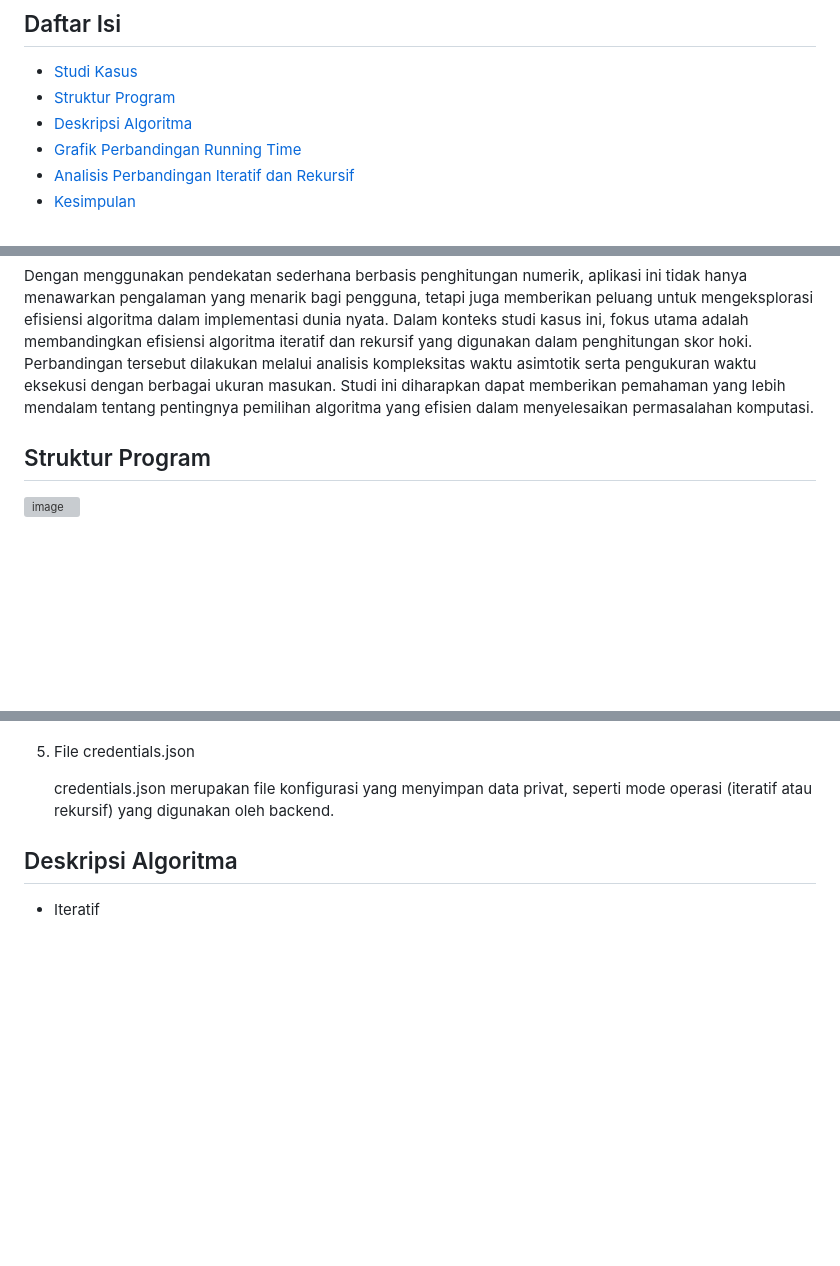
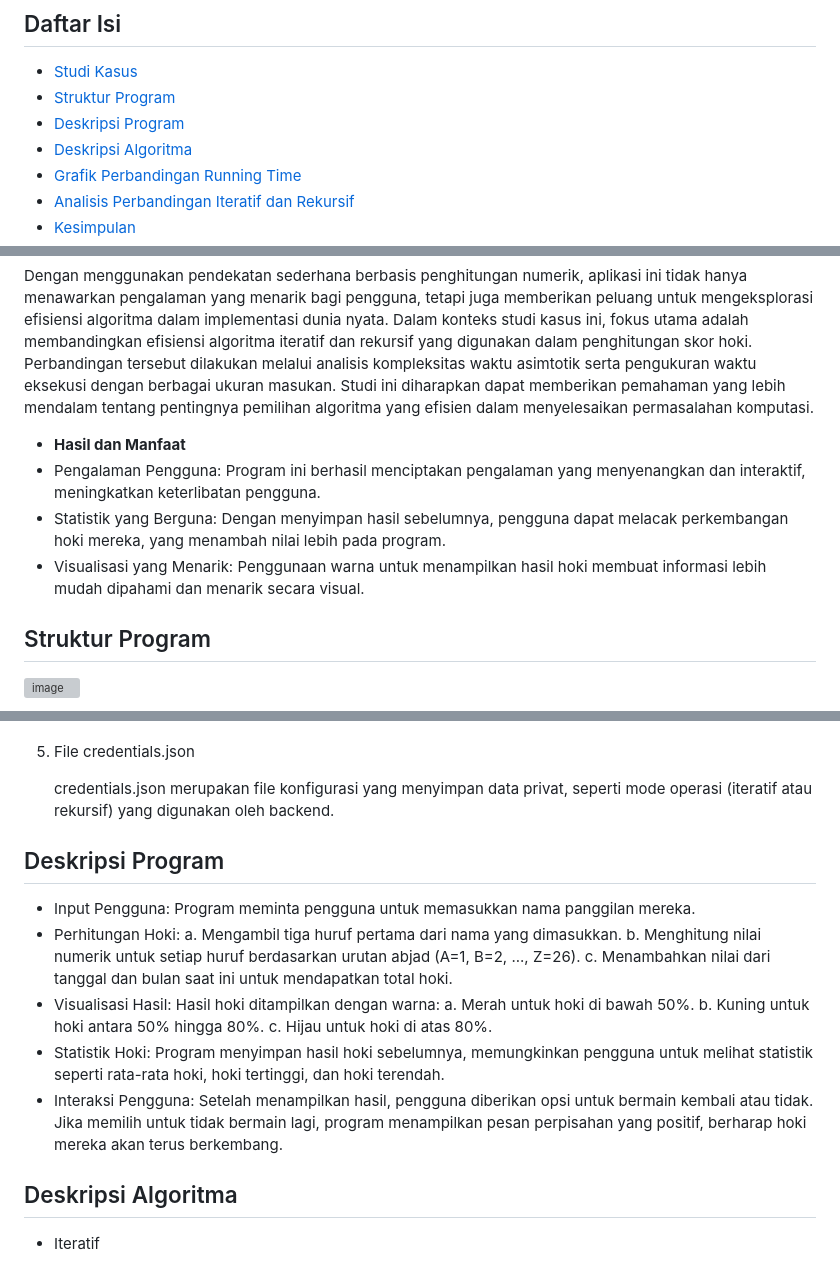
Before and after one commit to Malkankhulika/Kalkulator-Hoki-AKA, a Markdown page: README.md, 3 parts joined by grey strips. Drawn GitHub-style; blank space fills up the shorter version; grey boxes are pictures that could not be loaded.

```diff
--- a/README.md
+++ b/README.md
@@ -6,6 +6,7 @@
 
 - [Studi Kasus](#Studi-Kasus)
 - [Struktur Program](#Struktur-Program)
+- [Deskripsi Program](#Deskripsi-Program)
 - [Deskripsi Algoritma](#Deskripsi-Algoritma)
 - [Grafik Perbandingan Running Time](#Grafik-Perbandingan-Running-Time)
 - [Analisis Perbandingan Iteratif dan Rekursif](#Analisis-Perbandingan-Iteratif-dan-Rekursif)
@@ -19,6 +20,10 @@ Gagasan ini berakar dari fenomena rasa penasaran manusia terhadap hal-hal yang b
 
 Dengan menggunakan pendekatan sederhana berbasis penghitungan numerik, aplikasi ini tidak hanya menawarkan pengalaman yang menarik bagi pengguna, tetapi juga memberikan peluang untuk mengeksplorasi efisiensi algoritma dalam implementasi dunia nyata. Dalam konteks studi kasus ini, fokus utama adalah membandingkan efisiensi algoritma iteratif dan rekursif yang digunakan dalam penghitungan skor hoki. Perbandingan tersebut dilakukan melalui analisis kompleksitas waktu asimtotik serta pengukuran waktu eksekusi dengan berbagai ukuran masukan. Studi ini diharapkan dapat memberikan pemahaman yang lebih mendalam tentang pentingnya pemilihan algoritma yang efisien dalam menyelesaikan permasalahan komputasi.
 
+- **Hasil dan Manfaat**
+- Pengalaman Pengguna: Program ini berhasil menciptakan pengalaman yang menyenangkan dan interaktif, meningkatkan keterlibatan pengguna.
+- Statistik yang Berguna: Dengan menyimpan hasil sebelumnya, pengguna dapat melacak perkembangan hoki mereka, yang menambah nilai lebih pada program.
+- Visualisasi yang Menarik: Penggunaan warna untuk menampilkan hasil hoki membuat informasi lebih mudah dipahami dan menarik secara visual.
 
 ## Struktur Program
 ![image](https://github.com/user-attachments/assets/b3ba1621-839b-4215-b41e-1381f14366fd)
@@ -44,6 +49,18 @@ Penjelasan struktur dan elemen dalam program kalkulator hoki
 
    credentials.json merupakan file konfigurasi yang menyimpan data privat, seperti mode operasi (iteratif atau rekursif) yang digunakan oleh backend.
 
+## Deskripsi Program
+- Input Pengguna: Program meminta pengguna untuk memasukkan nama panggilan mereka.
+- Perhitungan Hoki:
+  a. Mengambil tiga huruf pertama dari nama yang dimasukkan.
+  b. Menghitung nilai numerik untuk setiap huruf berdasarkan urutan abjad (A=1, B=2, ..., Z=26).
+  c. Menambahkan nilai dari tanggal dan bulan saat ini untuk mendapatkan total hoki.
+- Visualisasi Hasil: Hasil hoki ditampilkan dengan warna:
+  a. Merah untuk hoki di bawah 50%.
+  b. Kuning untuk hoki antara 50% hingga 80%.
+  c. Hijau untuk hoki di atas 80%.
+- Statistik Hoki: Program menyimpan hasil hoki sebelumnya, memungkinkan pengguna untuk melihat statistik seperti rata-rata hoki, hoki tertinggi, dan hoki terendah.
+- Interaksi Pengguna: Setelah menampilkan hasil, pengguna diberikan opsi untuk bermain kembali atau tidak. Jika memilih untuk tidak bermain lagi, program menampilkan pesan perpisahan yang positif, berharap hoki mereka akan terus berkembang.
 
 ## Deskripsi Algoritma
 - Iteratif
```
